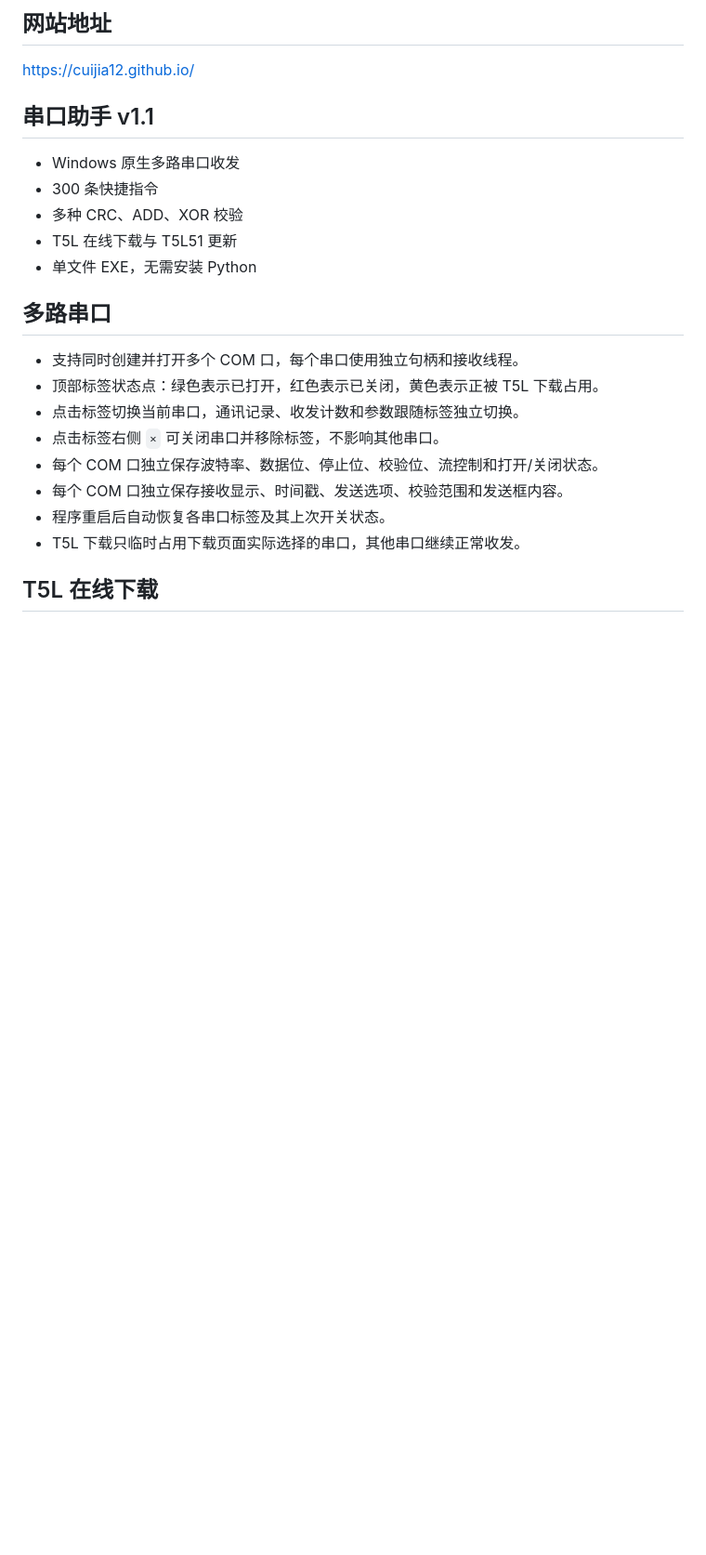
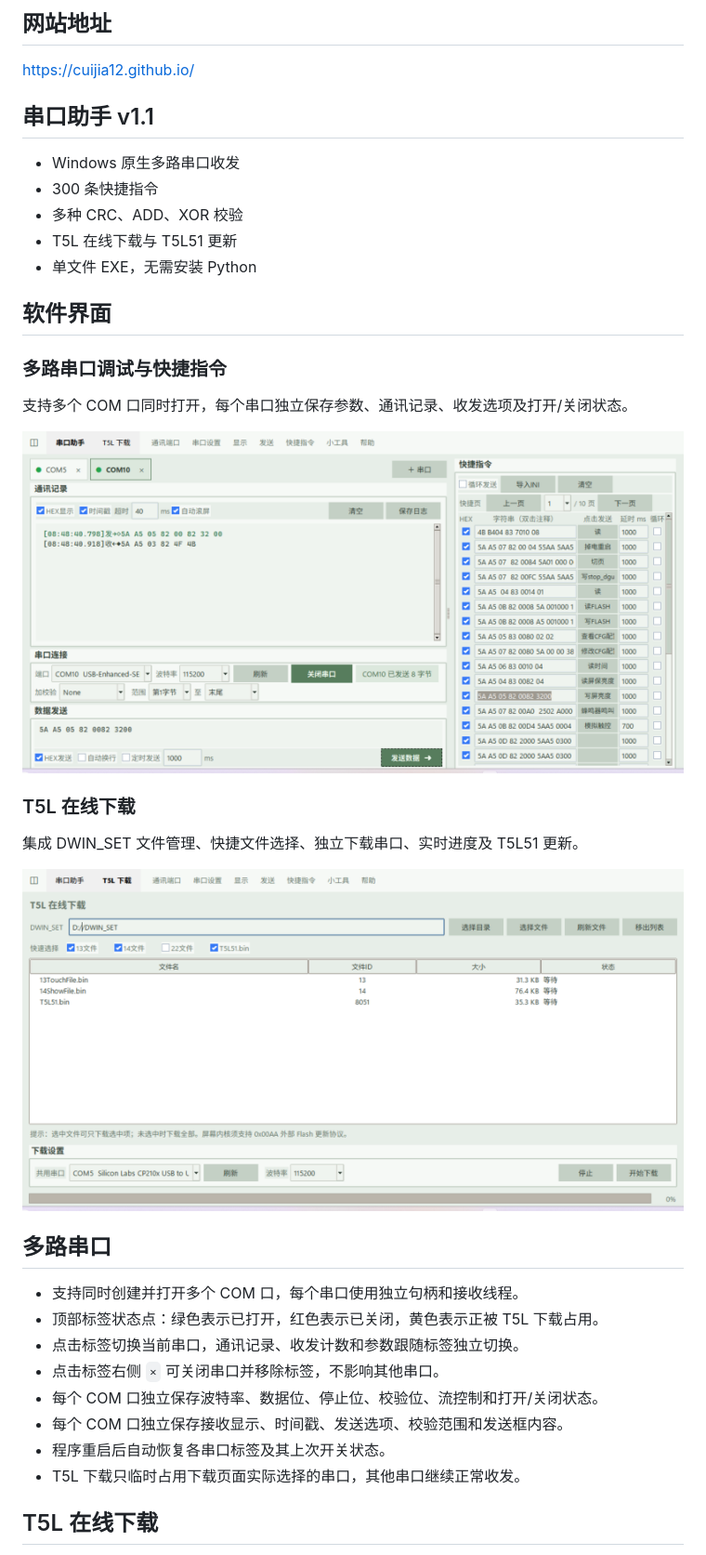
Before and after one commit to cuijia12/cuijia12.github.io, a Markdown page: README.md, the part around the change. Shown: that part at 93% size. GitHub-like rendering; pictures changed too: docs/images/serial-assistant-v1.1.png (added), docs/images/t5l-download-v1.1.png (added); blank space fills up the shorter version.

Commit message:
Add v1.1 interface screenshots to README

```diff
--- a/README.md
+++ b/README.md
@@ -13,6 +13,20 @@ https://cuijia12.github.io/
 - 多种 CRC、ADD、XOR 校验
 - T5L 在线下载与 T5L51 更新
 - 单文件 EXE，无需安装 Python
+
+## 软件界面
+
+### 多路串口调试与快捷指令
+
+支持多个 COM 口同时打开，每个串口独立保存参数、通讯记录、收发选项及打开/关闭状态。
+
+![串口助手 v1.1 多路串口调试界面](docs/images/serial-assistant-v1.1.png)
+
+### T5L 在线下载
+
+集成 DWIN_SET 文件管理、快捷文件选择、独立下载串口、实时进度及 T5L51 更新。
+
+![串口助手 v1.1 T5L 在线下载界面](docs/images/t5l-download-v1.1.png)
 
 ## 多路串口
 
```
